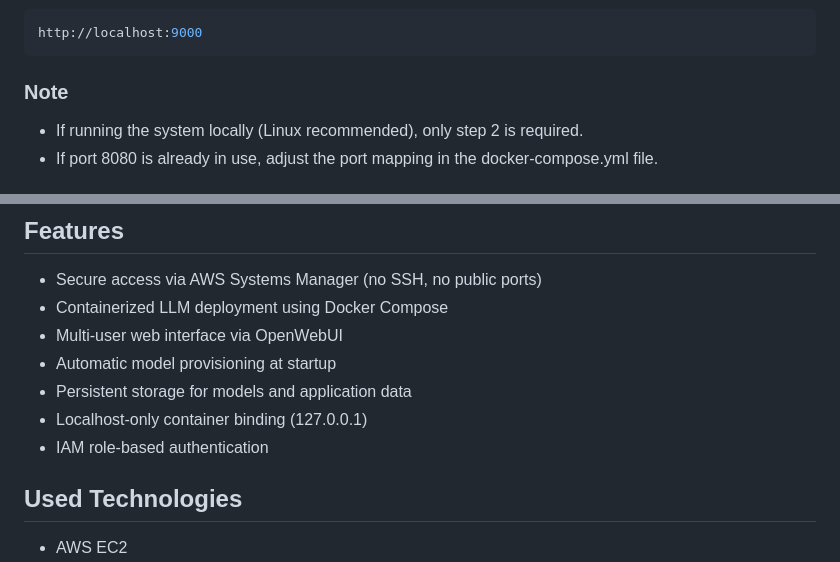
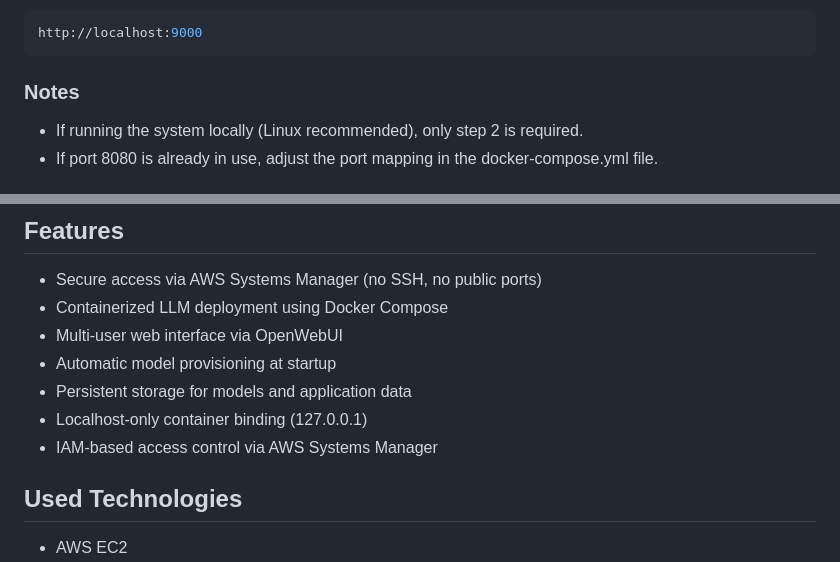
Before and after one commit to Srakawichi/multi-user-ai-infrastructure, a Markdown page: README.md, 2 parts joined by grey strips. GitHub-like rendering.

````diff
--- a/README.md
+++ b/README.md
@@ -53,7 +67,7 @@ aws ssm start-session \
 ```bash
 http://localhost:9000
 ```
-### Note
+### Notes
 - If running the system locally (Linux recommended), only step 2 is required.
 - If port 8080 is already in use, adjust the port mapping in the docker-compose.yml file.
 
@@ -72,7 +86,7 @@ Access is exclusively managed through AWS Systems Manager (SSM) with IAM-based a
 - Automatic model provisioning at startup
 - Persistent storage for models and application data
 - Localhost-only container binding (127.0.0.1)
-- IAM role-based authentication
+- IAM-based access control via AWS Systems Manager
 
 ## Used Technologies
 
````
Also changed, not shown: other parts of README.md (+40 -17 lines).
